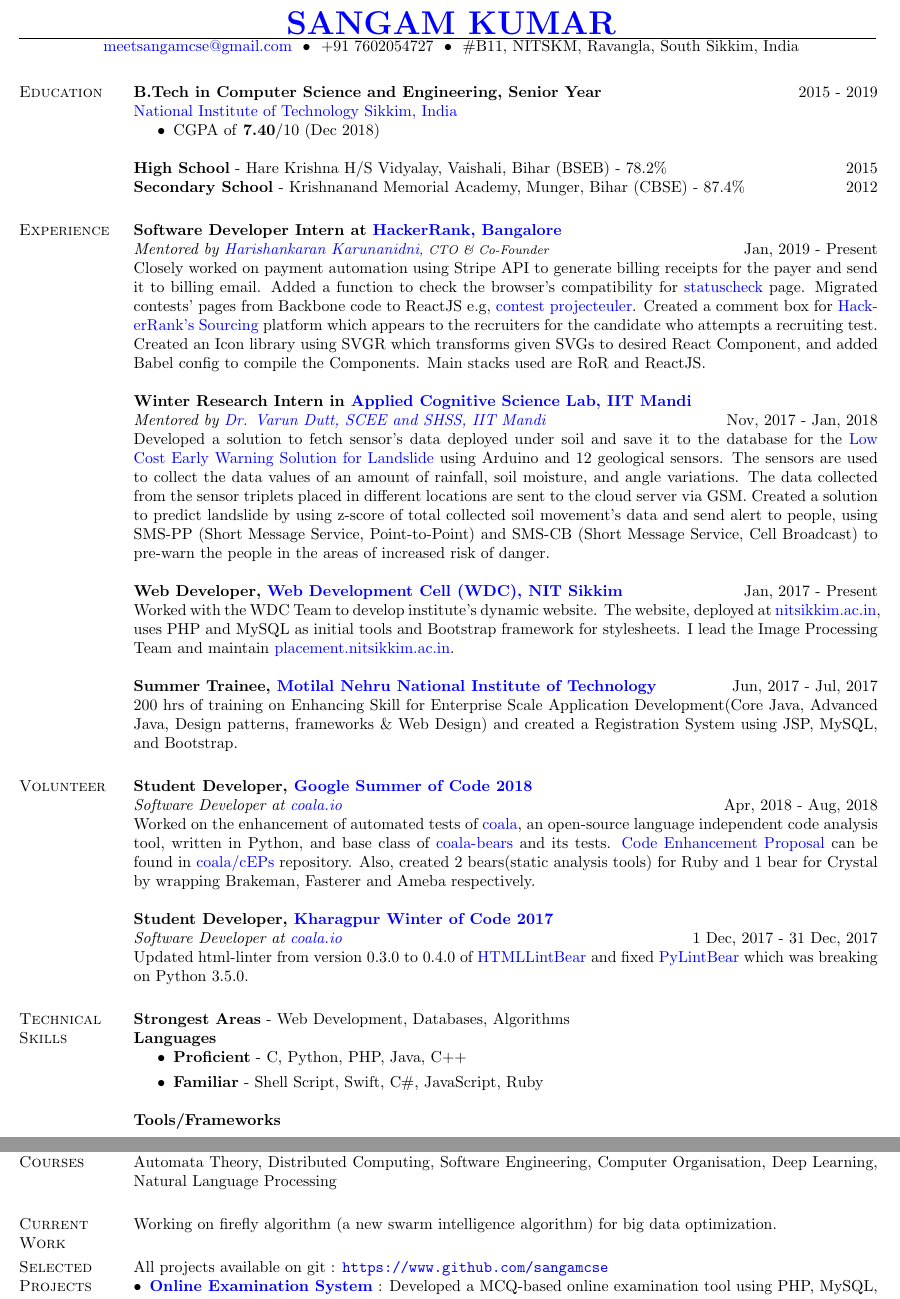
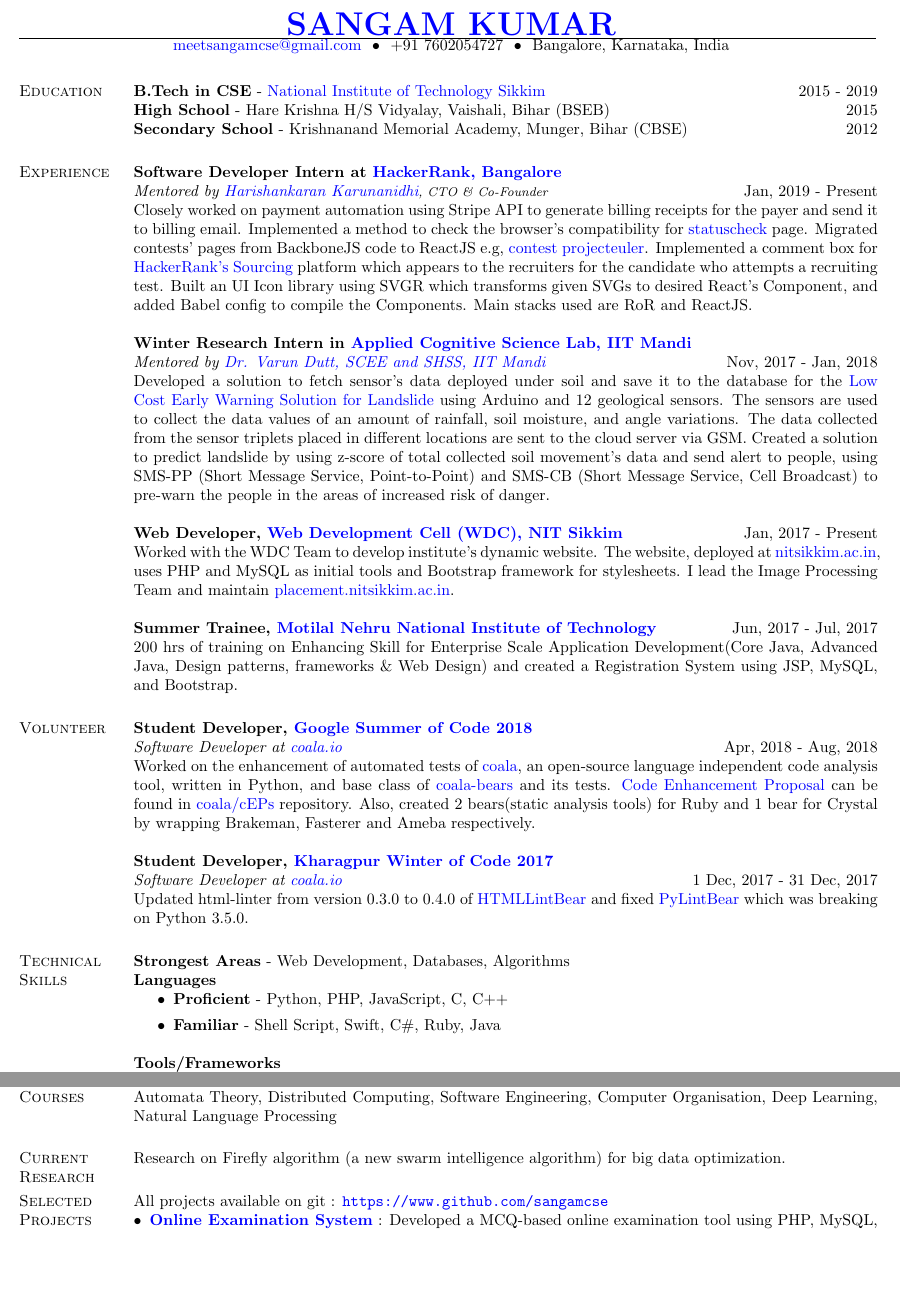
Before and after one commit to sangamcse/resume, a LaTeX CV (latex/main.tex): two parts of pages 1 and 2 of 2, joined at a grey line, cut so that both start at the same text, the shorter picture padded with empty space. Compiled offline with pdfLaTeX.

Commit message:
Update June 2019

```diff
--- a/latex/main.tex
+++ b/latex/main.tex
@@ -43,7 +43,7 @@
     \begin{center}
         \hspace{-\hoffset}
         \href{mailto:meetsangamcse@gmail.com}{meetsangamcse@gmail.com} ~\textbullet~ \(+91\)
-        7602054727 ~\textbullet~ \#B11, NITSKM, Ravangla, South Sikkim, India
+        7602054727 ~\textbullet~ Bangalore, Karnataka, India
     \end{center}
     \vspace{-7mm}
     %----------------------------------------------------------------------------------------
@@ -54,13 +54,13 @@
         %	EDUCATION SECTION **START**
         %----------------------------------------------------------------------------------------
         \section{Education}
-            \textbf{B.Tech in Computer Science and Engineering, Senior Year} \hfill 2015 - 2019 \\
-            \href{https://www.nitsikkim.ac.in/}{National Institute of Technology Sikkim, India}
-            \begin{itemize}
-                \item CGPA of \textbf{7.40}/10 (Dec 2018)
-            \end{itemize}
-            \textbf{High School} - Hare Krishna H/S Vidyalay, Vaishali, Bihar (BSEB) - 78.2\% \hfill 2015 \\
-            \textbf{Secondary School} - Krishnanand Memorial Academy, Munger, Bihar (CBSE) - 87.4\% \hfill 2012
+            \textbf{B.Tech in CSE} -
+            \href{https://www.nitsikkim.ac.in/}{National Institute of Technology Sikkim} \hfill 2015 - 2019 \\
+            % \begin{itemize}
+            %     \item CGPA of \textbf{7.40}/10 (Dec 2018)
+            % \end{itemize}
+            \textbf{High School} - Hare Krishna H/S Vidyalay, Vaishali, Bihar (BSEB) \hfill 2015 \\
+            \textbf{Secondary School} - Krishnanand Memorial Academy, Munger, Bihar (CBSE) \hfill 2012
         %----------------------------------------------------------------------------------------
         %	EDUCATION SECTION **END**
         %----------------------------------------------------------------------------------------
@@ -71,8 +71,8 @@
         \section{Experience}
             \textbf{Software Developer Intern at \href{https://www.hackerrank.com}{HackerRank, Bangalore}} \\
             \emph{Mentored by \href{https://www.hackerrank.com/about-us/our-team/}{Harishankaran
-            Karunanidni}\footnotesize{, CTO \& Co-Founder}} \hfill Jan, 2019 - Present \\
-            Closely worked on payment automation using Stripe API to generate billing receipts for the payer and send it to billing email. Added a function to check the browser's compatibility for \href{https://www.hackerrank.com/statuscheck}{statuscheck} page. Migrated contests' pages from Backbone code to ReactJS e.g, \href{https://www.hackerrank.com/projecteuler/}{contest projecteuler}. Created a comment box for \href{https://www.hackerrank.com/work}{HackerRank's Sourcing} platform which appears to the recruiters for the candidate who attempts a recruiting test. Created an Icon library using SVGR which transforms given SVGs to desired React Component, and added Babel config to compile the Components. Main stacks used are RoR and ReactJS. \\
+            Karunanidhi}\footnotesize{, CTO \& Co-Founder}} \hfill Jan, 2019 - Present \\
+            Closely worked on payment automation using Stripe API to generate billing receipts for the payer and send it to billing email. Implemented a method to check the browser's compatibility for \href{https://www.hackerrank.com/statuscheck}{statuscheck} page. Migrated contests' pages from BackboneJS code to ReactJS e.g, \href{https://www.hackerrank.com/projecteuler/}{contest projecteuler}. Implemented a comment box for \href{https://www.hackerrank.com/work}{HackerRank's Sourcing} platform which appears to the recruiters for the candidate who attempts a recruiting test. Built an UI Icon library using SVGR which transforms given SVGs to desired React's Component, and added Babel config to compile the Components. Main stacks used are RoR and ReactJS. \\
             \\
             \textbf{Winter Research Intern in \href{http://acslab.org}{Applied Cognitive Science Lab,} \href{https://iitmandi.ac.in/}{IIT Mandi}} \\
             \emph{Mentored by \href{https://faculty.iitmandi.ac.in/~varun/}{Dr. Varun Dutt, SCEE and SHSS, IIT Mandi}} \hfill Nov, 2017 - Jan, 2018 \\
@@ -130,13 +130,13 @@
             \textbf{Strongest Areas} - Web Development, Databases, Algorithms \\
             \textbf{Languages}
             \begin{itemize}
-                \item \textbf{\textsc{Proficient}} - C, Python, PHP, Java, C++
-                \item \textbf{\textsc{Familiar}} - Shell Script, Swift, C\#, JavaScript, Ruby
+                \item \textbf{\textsc{Proficient}} - Python, PHP, JavaScript, C, C++
+                \item \textbf{\textsc{Familiar}} - Shell Script, Swift, C\#, Ruby, Java
             \end{itemize}
             \textbf{Tools/Frameworks}
             \begin{itemize}
-                \item \textbf{\textsc{Proficient}} - ReactJS, MySQL, Git, pytest, unittest, coala, \LaTeX, VSCode, Unix-System (Linux \& MacOS)
-                \item \textbf{\textsc{Familiar}} - Ruby on Rails, Babel, SASS, Redux, Karma, Yarn, Rspec, Django, Android, OpenGL, NodeJS, AngularJS, Docker, PyGame, NumPy, Keras, NLTK, matplotlib, PostgreSQL
+                \item \textbf{\textsc{Proficient}} - ReactJS, Ruby on Rails, MySQL, Git, pytest, unittest, coala, \LaTeX, VSCode, Unix-System (Linux \& MacOS)
+                \item \textbf{\textsc{Familiar}} - Babel, SASS, Redux, Karma, Yarn, Rspec, Django, Android, OpenGL, NodeJS, AngularJS, Docker, PyGame, NumPy, Keras, NLTK, matplotlib, PostgreSQL
             \end{itemize}
         %----------------------------------------------------------------------------------------
         %	TECHNICAL SKILLS SECTION **END**
@@ -155,8 +155,8 @@
         %----------------------------------------------------------------------------------------
         %	CURRENT RESEARCH SECTION **START**
         %----------------------------------------------------------------------------------------
-        \section{Current Work}
-            Working on firefly algorithm (a new swarm intelligence algorithm) for big data optimization.
+        \section{Current Research}
+            Research on Firefly algorithm (a new swarm intelligence algorithm) for big data optimization.
         %----------------------------------------------------------------------------------------
         %	CURRENT RESEARCH SECTION **END**
         %----------------------------------------------------------------------------------------
```
Also changed, not shown: _data/experiences.yml (+2 -2 lines), _data/skills.yml (+4 -4 lines), latex/main.pdf, 1 other file.
